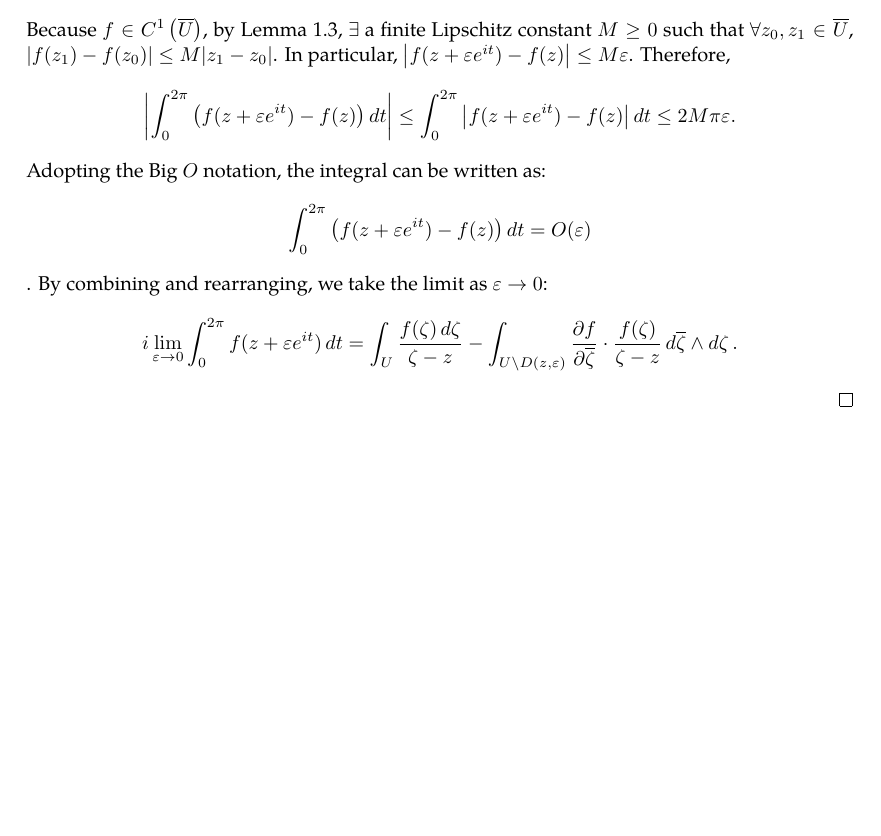
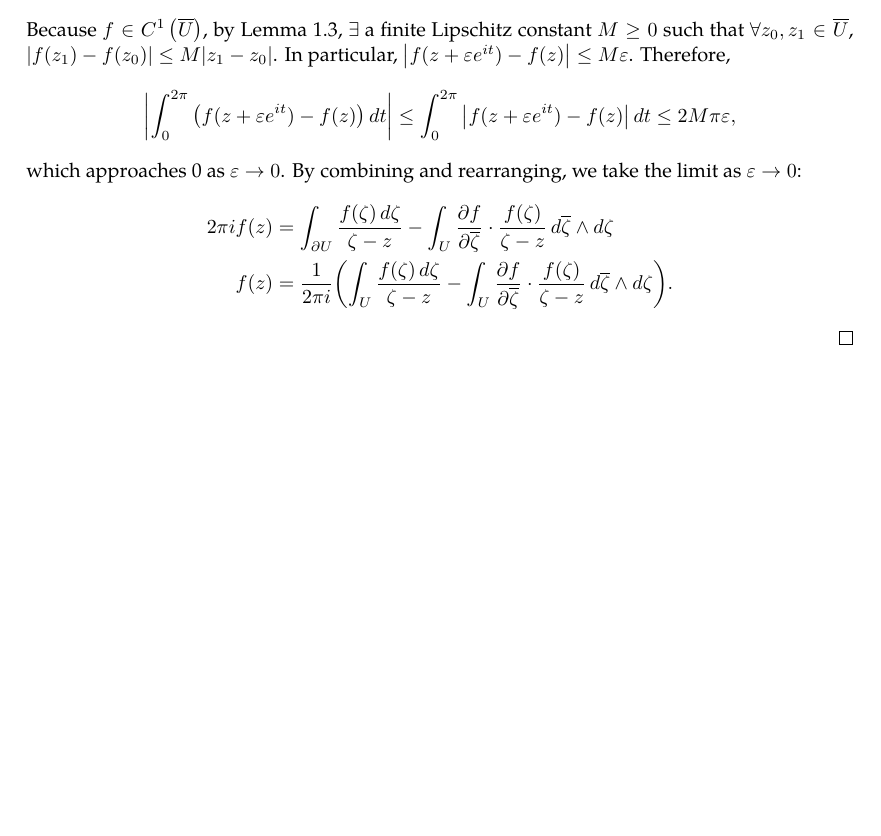
Before and after one commit to slipperking/complex-analysis-latex, a LaTeX document (main.tex): part of page 10 of 10, cut so that both start at the same text. Compiled offline with pdfLaTeX.

Commit message:
overleaf_to_git (Sun May 18 12:20:50 2025 -0700): update main.tex from r1776 to r1794

```diff
--- a/main.tex
+++ b/main.tex
@@ -268,11 +268,12 @@ It is important to know the differential 2-forms even for a single variable comp
     By properties of $\dd$, the expression is equal to \[\int_{U\setminus D(z,\varepsilon)}\left(\partial\ddzeta+\overline{\partial}\dd{\overline{\zeta}}\right)\left(\frac{f(\zeta)}{\zeta-z}\right)\wedge\ddzeta=\int_{U\setminus D(z,\varepsilon)}\pdv{}{\zeta}\left(\frac{f(\zeta)}{\zeta-z}\right)\ddzeta\wedge\ddzeta+\pdv{}{\overline{\zeta}}\left(\frac{f(\zeta)}{\zeta-z}\right)\dd{\overline{\zeta}}\wedge\ddzeta.\]
     The first term in the integrand vanishes as it contains \(\ddzeta\wedge\ddzeta\). The second term can be simplified using the fact that \(\pdv{\overline{\zeta}}(\frac{1}{\zeta-z})=0\), leading to
     \[\int_{U\setminus D(z,\varepsilon)}\pdv{f}{\overline{\zeta}}\cdot\frac{f(\zeta)}{\zeta-z}\dd{\overline{\zeta}}\wedge\ddzeta.\]
-    The rightmost term in equation \eqref{eq:pompeiuproofdirectintermediate} can be parameterized with \(\zeta=z+\varepsilon e^{it}\), \(t\in[0,2\pi)\). Then, \begin{gather}
-        \int_{\partial D(z,\varepsilon)}\frac{f(\zeta)\ddzeta}{\zeta-z}=\int_0^{2\pi}\frac{f(z+\varepsilon e^{it})}{\varepsilon e^{it}}\cdot i\varepsilon e^{it}\dd{t}=i\int_0^{2\pi}f(z+\varepsilon e^{it})\dd{t}\nonumber\\
-        =i\int_0^{2\pi}\left(f(z+\varepsilon e^{it})-f(z)\right)\dd{t}+i\int_0^{2\pi}f(z)\dd{t}\label{eq:pompeiuproofvaluetermintermediate}
-    \end{gather} Because $f\in C^1\left(\overline{U}\right)$, by \autoref{lemma:c1lipschitz}, \(\exists\) a finite Lipschitz constant \(M\ge0\) such that \(\forall z_0,z_1\in\overline{U}\), \(\abs{f\paren*{z_1}-f\paren*{z_0}}\le M\abs{z_1-z_0}\). In particular, \(\abs{f(z+\varepsilon e^{it})-f(z)}\leq M\varepsilon\). Therefore, \[\abs{\int_0^{2\pi}\left(f(z+\varepsilon e^{it})-f(z)\right)\dd{t}}\leq\int_0^{2\pi}\abs{f(z+\varepsilon e^{it})-f(z)}\dd{t}\leq 2M\pi\varepsilon.\] Adopting the Big \(O\) notation, the integral can be written as:
-    \[\int_0^{2\pi}\left(f(z+\varepsilon e^{it})-f(z)\right)\dd{t}=O(\varepsilon)\].
-    By combining and rearranging, we take the limit as \(\varepsilon\to0\): \[i\lim_{\varepsilon\to0}\int_0^{2\pi}f(z+\varepsilon e^{it})\dd{t}=\int_U\frac{f(\zeta)\ddzeta}{\zeta-z}-\int_{U\setminus D(z,\varepsilon)}\pdv{f}{\overline{\zeta}}\cdot\frac{f(\zeta)}{\zeta-z}\dd{\overline{\zeta}}\wedge\ddzeta.\]
+    The rightmost term in equation \eqref{eq:pompeiuproofdirectintermediate} can be parameterized with \(\zeta=z+\varepsilon e^{it}\), \(t\in[0,2\pi)\). Then, \begin{gather*}
+        \int_{\partial D(z,\varepsilon)}\frac{f(\zeta)\ddzeta}{\zeta-z}=\int_0^{2\pi}\frac{f(z+\varepsilon e^{it})}{\varepsilon e^{it}}\cdot i\varepsilon e^{it}\dd{t}=i\int_0^{2\pi}f(z+\varepsilon e^{it})\dd{t}\\
+        =i\int_0^{2\pi}\left(f(z+\varepsilon e^{it})-f(z)\right)\dd{t}+i\int_0^{2\pi}f(z)\dd{t}
+    \end{gather*} Because $f\in C^1\left(\overline{U}\right)$, by \autoref{lemma:c1lipschitz}, \(\exists\) a finite Lipschitz constant \(M\ge0\) such that \(\forall z_0,z_1\in\overline{U}\), \(\abs{f\paren*{z_1}-f\paren*{z_0}}\le M\abs{z_1-z_0}\). In particular, \(\abs{f(z+\varepsilon e^{it})-f(z)}\leq M\varepsilon\). Therefore, \[\abs{\int_0^{2\pi}\left(f(z+\varepsilon e^{it})-f(z)\right)\dd{t}}\leq\int_0^{2\pi}\abs{f(z+\varepsilon e^{it})-f(z)}\dd{t}\leq 2M\pi\varepsilon,\] which approaches 0 as $\varepsilon\to0$. By combining and rearranging, we take the limit as \(\varepsilon\to0\): \begin{align*}
+        2\pi if(z)&=\int_{\partial U}\frac{f(\zeta)\ddzeta}{\zeta-z}-\int_U\pdv{f}{\overline{\zeta}}\cdot\frac{f(\zeta)}{\zeta-z}\dd{\overline{\zeta}}\wedge\ddzeta\\
+        f(z)&=\frac{1}{2\pi i}\paren*{\int_U\frac{f(\zeta)\ddzeta}{\zeta-z}-\int_U\pdv{f}{\overline{\zeta}}\cdot\frac{f(\zeta)}{\zeta-z}\dd{\overline{\zeta}}\wedge\ddzeta}.
+    \end{align*}
 \end{proof}
 \end{document}
```
